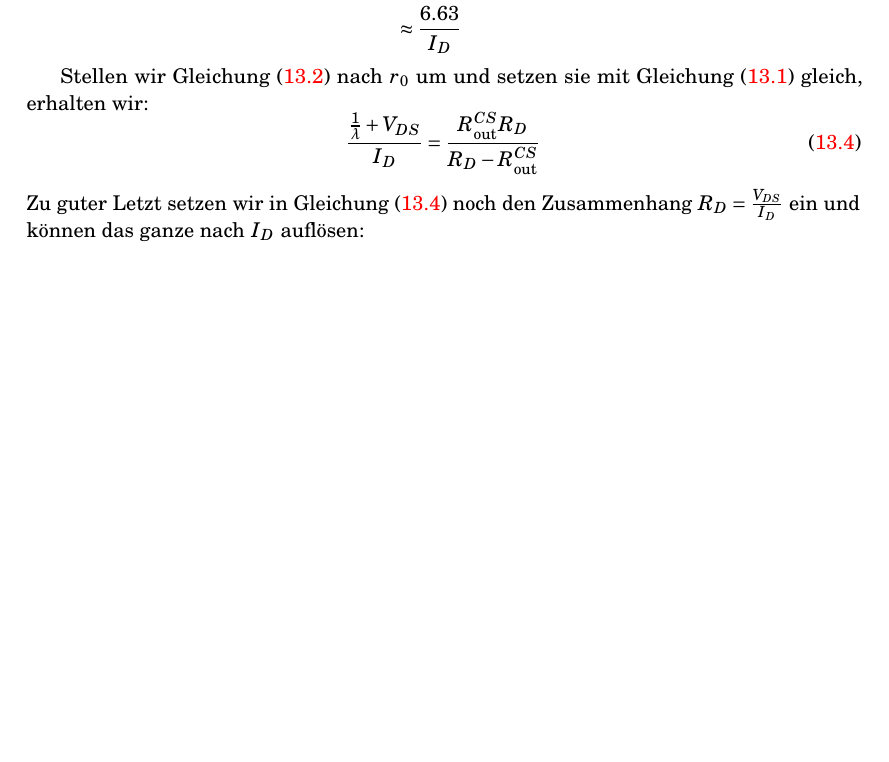
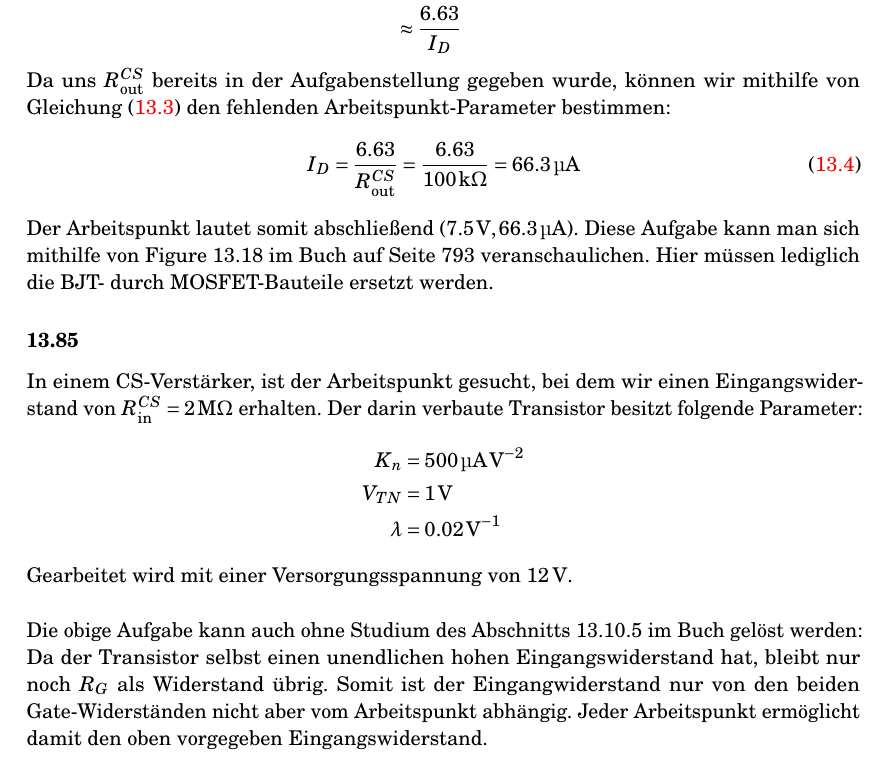
Before and after one commit to Dimey/MCD-MySolutions, a LaTeX document (Chapter 13/MCD_CH13.tex): part of page 4 of 4, cut so that both start at the same text, the shorter picture padded with empty space. Compiled offline with pdfLaTeX.

Commit message:
13.85 solved
+ added a .gitignore-file

```diff
--- a/Chapter 13/MCD_CH13.tex
+++ b/Chapter 13/MCD_CH13.tex
@@ -179,12 +179,23 @@ R_\text{out}^{CS} &= \frac{\frac{\frac{1}{\lambda}+V_{DS}}{I_D}\frac{V_{DS}}{I_D
 &\approx \frac{6.63}{I_D}
 \end{aligned}
 \end{equation}
+Da uns $R_\text{out}^{CS}$ bereits in der Aufgabenstellung gegeben wurde, können wir mithilfe von Gleichung (\ref{eq:r_outAndId}) den fehlenden Arbeitspunkt-Parameter bestimmen:
+\begin{equation}
+I_D = \frac{6.63}{R_\text{out}^{CS}} = \frac{6.63}{\SI{100}{\kilo\ohm}} = \SI{66.3}{\micro\ampere}
+\end{equation}
+Der Arbeitspunkt lautet somit abschließend $(\SI{7.5}{\volt},\SI{66.3}{\micro\ampere})$. Diese Aufgabe kann man sich mithilfe von Figure 13.18 im Buch auf Seite 793 veranschaulichen. Hier müssen lediglich die BJT- durch MOSFET-Bauteile ersetzt werden.
 
-
-Stellen wir Gleichung (\ref{eq:r_out}) nach $r_0$ um und setzen sie mit Gleichung (\ref{eq:r_0}) gleich, erhalten wir:
-\begin{equation}\label{eq:r_0_2}
-\frac{\frac{1}{\lambda}+V_{DS}}{I_D} = \frac{R_{\text{out}}^{CS}R_D}{R_D-R_{\text{out}}^{CS}}
-\end{equation}
-Zu guter Letzt setzen wir in Gleichung (\ref{eq:r_0_2}) noch den Zusammenhang $R_D=\frac{V_{DS}}{I_D}$ ein und können das ganze nach $I_D$ auflösen:
+\subsubsection*{13.85}
+In einem CS-Verstärker, ist der Arbeitspunkt gesucht, bei dem wir einen Eingangswiderstand von $R_{\text{in}}^{CS} = \SI{2}{\mega\ohm}$ erhalten. Der darin verbaute Transistor besitzt folgende Parameter:
+\begin{equation*}
+\begin{aligned}
+K_n &= \SI{500}{\micro\ampere\per\square\volt}\\
+V_{TN} &= \SI{1}{\volt}\\
+\lambda &= \SI{0.02}{\per\volt}
+\end{aligned}
+\end{equation*}
+Gearbeitet wird mit einer Versorgungsspannung von \SI{12}{\volt}.\\
+\\
+Die obige Aufgabe kann auch ohne Studium des Abschnitts 13.10.5 im Buch gelöst werden: Da der Transistor selbst einen unendlichen hohen Eingangswiderstand hat, bleibt nur noch $R_G$ als Widerstand übrig. Somit ist der Eingangwiderstand nur von den beiden Gate-Widerständen nicht aber vom Arbeitspunkt abhängig. Jeder Arbeitspunkt ermöglicht damit den oben vorgegeben Eingangswiderstand.
 
 \end{document}
```
Also changed, not shown: Chapter 13/MCD_CH13.pdf, Chapter 13/MCD_CH13.tex (2 more changed lines), 4 other files.
